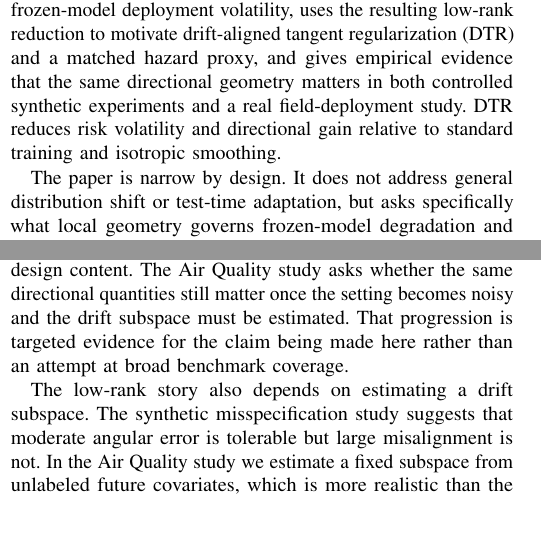
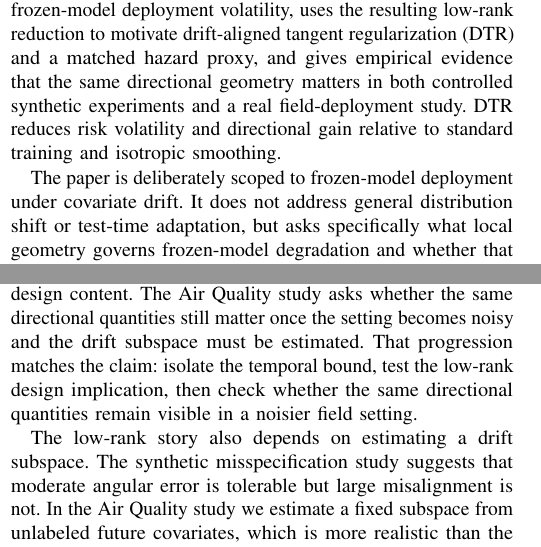
Before and after one commit to jonland82/jacobian-velocity-bounds, a LaTeX paper (jacobian_velocity_bounds_deployment_risk_covariate_drift.tex): two parts of the columns of pages 1 and 6 of 8, joined at a grey line, cut so that both start at the same text, the shorter picture padded with empty space. Compiled offline with pdfLaTeX.

Commit message:
Minor editorial refinements.

```diff
--- a/jacobian_velocity_bounds_deployment_risk_covariate_drift.tex
+++ b/jacobian_velocity_bounds_deployment_risk_covariate_drift.tex
@@ -50,7 +50,7 @@ This paper develops a geometric answer. If the feature stream follows a path $X_
 
 First, a time-domain Poincare inequality converts temporal volatility into derivative energy. Second, a Jacobian-velocity theorem bounds that energy under explicit along-path assumptions on the deployment performance field. Third, a low-rank drift specialization naturally motivates a drift-aligned regularizer and a matched monitoring proxy. Fourth, we test the resulting story with a synthetic time-domain sanity check, a compact isotropic-versus-directional comparison, and a real field-deployment study on Air Quality. The empirical sequence mirrors the logical one. It first verifies the temporal inequality itself, then compares competing regularizers in the idealized low-rank regime, and only then moves to a real deployment path where the drift subspace must be estimated. Concretely, the paper identifies directional tangent energy as the quantity governing frozen-model deployment volatility, uses the resulting low-rank reduction to motivate drift-aligned tangent regularization (DTR) and a matched hazard proxy, and gives empirical evidence that the same directional geometry matters in both controlled synthetic experiments and a real field-deployment study. DTR reduces risk volatility and directional gain relative to standard training and isotropic smoothing.
 
-The paper is narrow by design. It does not address general distribution shift or test-time adaptation, but asks specifically what local geometry governs frozen-model degradation and whether that geometry remains visible on real drifting data.
+The paper is deliberately scoped to frozen-model deployment under covariate drift. It does not address general distribution shift or test-time adaptation, but asks specifically what local geometry governs frozen-model degradation and whether that geometry remains visible on real drifting data.
 Code, scripts, and supplementary materials are available in a public repository \cite{landers-repo}. A companion project page with figures and summaries is available at \cite{landers-site}.
 
 \section{Related Work}
@@ -423,7 +423,7 @@ The real-data result supports the same mechanism, even though the theorem is not
 \section{Discussion and Limitations}
 The crucial caution is Assumption A3. Dynamic covariate shift by itself does not imply that the conditional-risk field is controlled by the score Jacobian along the realized path. We impose that domination explicitly because it is exactly what the theorem uses. The result is also not tied to ReLU networks in particular. ReLU models are one admissible class when deployment avoids kink sets almost surely for almost every deployment time, but smooth models fit the same theorem just as well.
 
-The three empirical pieces play different roles. The time-domain sanity check asks whether the Poincare step is visible in trained models at all. The isotropic-versus-directional comparison asks whether the low-rank specialization has real design content. The Air Quality study asks whether the same directional quantities still matter once the setting becomes noisy and the drift subspace must be estimated. That progression is targeted evidence for the claim being made here rather than an attempt at broad benchmark coverage.
+The three empirical pieces play different roles. The time-domain sanity check asks whether the Poincare step is visible in trained models at all. The isotropic-versus-directional comparison asks whether the low-rank specialization has real design content. The Air Quality study asks whether the same directional quantities still matter once the setting becomes noisy and the drift subspace must be estimated. That progression matches the claim: isolate the temporal bound, test the low-rank design implication, then check whether the same directional quantities remain visible in a noisier field setting.
 
 The low-rank story also depends on estimating a drift subspace. The synthetic misspecification study suggests that moderate angular error is tolerable but large misalignment is not. In the Air Quality study we estimate a fixed subspace from unlabeled future covariates, which is more realistic than the aligned synthetic setting but still retrospective. A real online deployment would require rolling estimation of $V_t$, and the quality of the monitoring score would then depend on residual drift energy and subspace-estimation error. Finally, the Jacobian-velocity bound is an upper bound. It is useful because it is actionable, not because it is tight in every regime, and it is best interpreted as a design guide for regularization and monitoring rather than as a complete description of all failure modes.
 
```
Also changed, not shown: README.md, jacobian_velocity_bounds_deployment_risk_covariate_drift.pdf, proof_verification/README.md, jacobian_velocity_bounds_deployment_risk_covariate_drift.tex (2 more changed lines), 1 other file.
